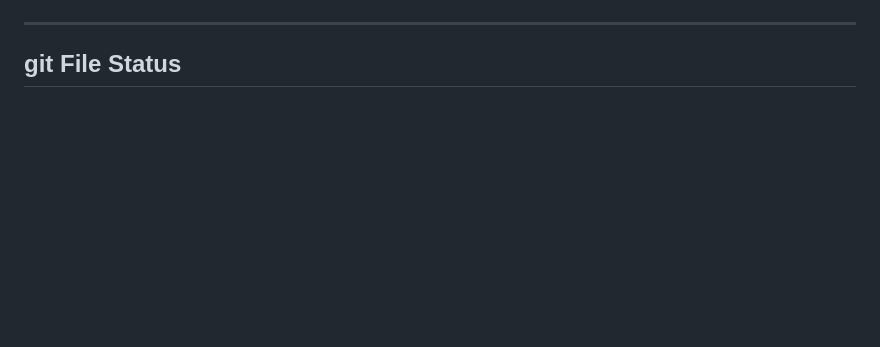
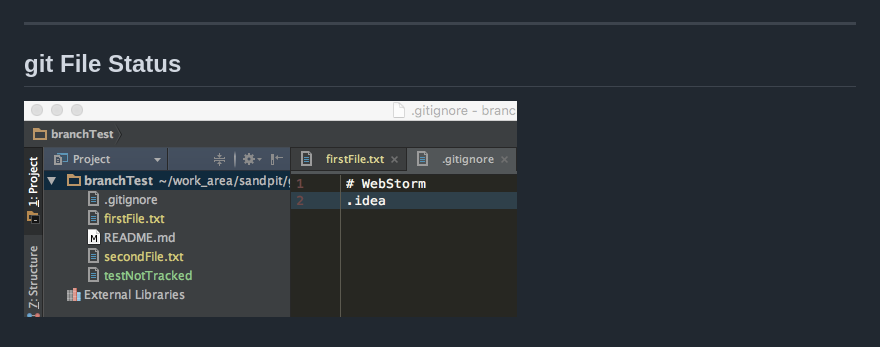
Before and after one commit to SteveJPalmer/ao-webstorm-monokai, a Markdown page: README.md, the part around the change. GitHub-like rendering; pictures changed too: images/gitFileStatus.png (added); blank space fills up the shorter version.

Commit message:
included git File Status colours
Issue #1 - mirror Atom editor's git file status theme colours

```diff
--- a/README.md
+++ b/README.md
@@ -34,3 +34,5 @@ The MIT License. Read [LICENSE](LICENSE) for further information.
 
 ---
 ## git File Status
+
+![html](images/gitFileStatus.png)
```
Also changed, not shown: 2 other files.
